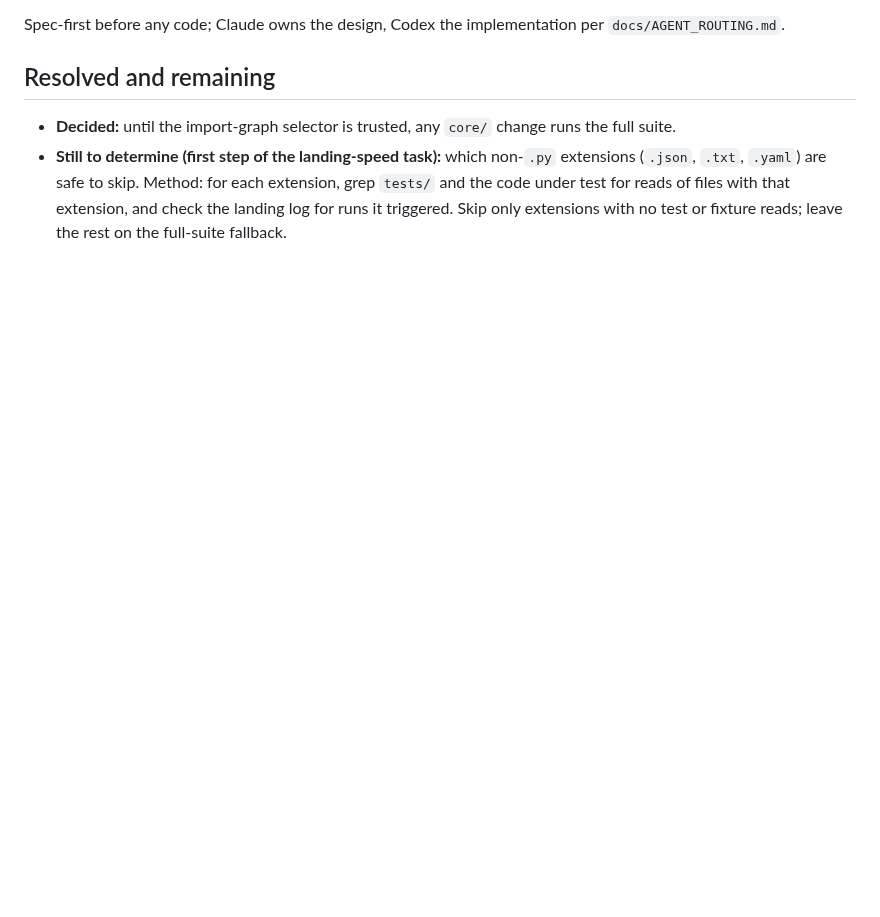
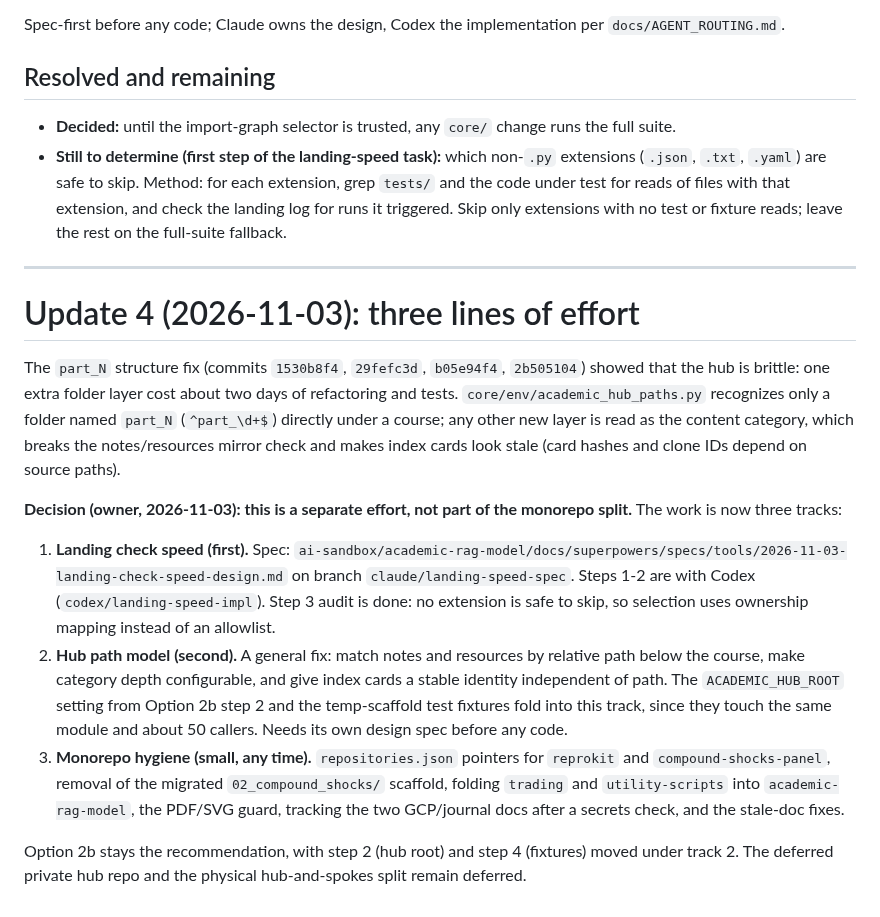
Before and after one commit to AaronScherf/ai-sandbox-master, a Markdown page: docs/MONOREPO_SPLIT_EVALUATION.md, the part around the change. Rendered like a GitHub page; blank space fills up the shorter version.

Commit message:
docs: record three lines of effort after structure-fix review
Co-Authored-By: Claude Sonnet 5.5 <noreply@anthropic.com>

```diff
--- a/docs/MONOREPO_SPLIT_EVALUATION.md
+++ b/docs/MONOREPO_SPLIT_EVALUATION.md
@@ -209,3 +209,17 @@ Spec-first before any code; Claude owns the design, Codex the implementation per
 
 - **Decided:** until the import-graph selector is trusted, any `core/` change runs the full suite.
 - **Still to determine (first step of the landing-speed task):** which non-`.py` extensions (`.json`, `.txt`, `.yaml`) are safe to skip. Method: for each extension, grep `tests/` and the code under test for reads of files with that extension, and check the landing log for runs it triggered. Skip only extensions with no test or fixture reads; leave the rest on the full-suite fallback.
+
+---
+
+# Update 4 (2026-11-03): three lines of effort
+
+The `part_N` structure fix (commits `1530b8f4`, `29fefc3d`, `b05e94f4`, `2b505104`) showed that the hub is brittle: one extra folder layer cost about two days of refactoring and tests. `core/env/academic_hub_paths.py` recognizes only a folder named `part_N` (`^part_\d+$`) directly under a course; any other new layer is read as the content category, which breaks the notes/resources mirror check and makes index cards look stale (card hashes and clone IDs depend on source paths).
+
+**Decision (owner, 2026-11-03): this is a separate effort, not part of the monorepo split.** The work is now three tracks:
+
+1. **Landing check speed (first).** Spec: `ai-sandbox/academic-rag-model/docs/superpowers/specs/tools/2026-11-03-landing-check-speed-design.md` on branch `claude/landing-speed-spec`. Steps 1-2 are with Codex (`codex/landing-speed-impl`). Step 3 audit is done: no extension is safe to skip, so selection uses ownership mapping instead of an allowlist.
+2. **Hub path model (second).** A general fix: match notes and resources by relative path below the course, make category depth configurable, and give index cards a stable identity independent of path. The `ACADEMIC_HUB_ROOT` setting from Option 2b step 2 and the temp-scaffold test fixtures fold into this track, since they touch the same module and about 50 callers. Needs its own design spec before any code.
+3. **Monorepo hygiene (small, any time).** `repositories.json` pointers for `reprokit` and `compound-shocks-panel`, removal of the migrated `02_compound_shocks/` scaffold, folding `trading` and `utility-scripts` into `academic-rag-model`, the PDF/SVG guard, tracking the two GCP/journal docs after a secrets check, and the stale-doc fixes.
+
+Option 2b stays the recommendation, with step 2 (hub root) and step 4 (fixtures) moved under track 2. The deferred private hub repo and the physical hub-and-spokes split remain deferred.
```
